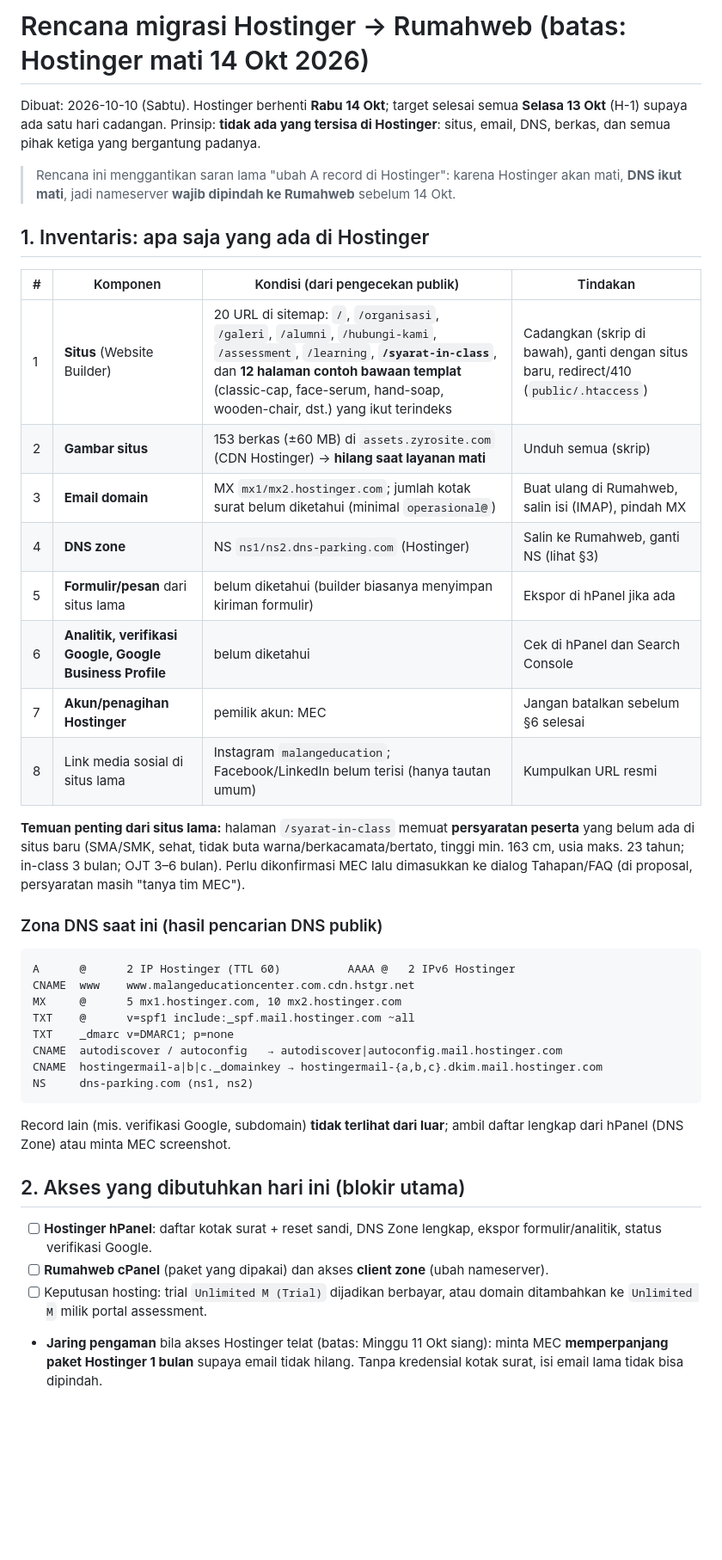
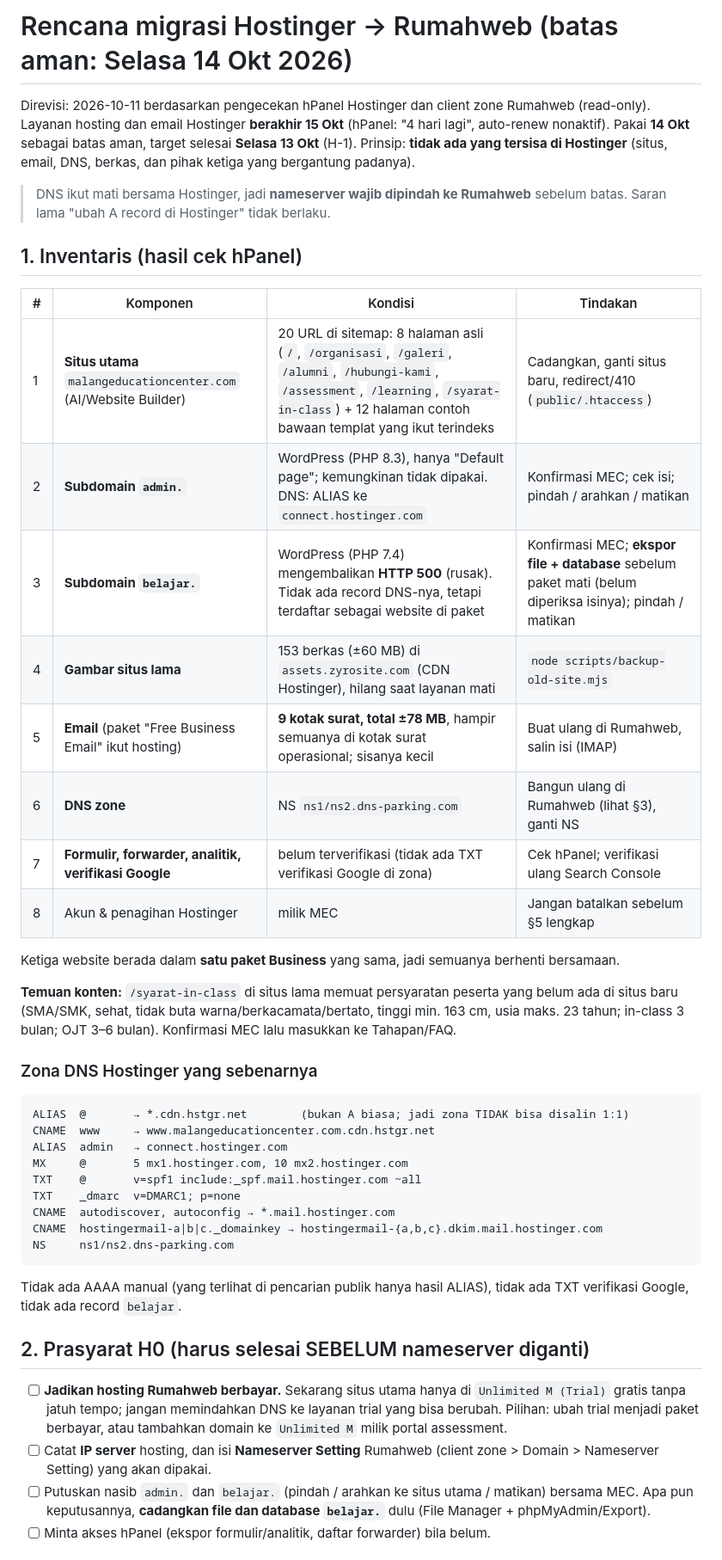
Before and after one commit to achanim/mec-academy, a Markdown page: docs/MIGRASI-HOSTINGER-KE-RUMAHWEB.md, the part around one of its changes. Shown at 86% size. Rendered like a GitHub page; blank space fills up the shorter version.

````diff
--- a/docs/MIGRASI-HOSTINGER-KE-RUMAHWEB.md
+++ b/docs/MIGRASI-HOSTINGER-KE-RUMAHWEB.md
@@ -1,41 +1,45 @@
-# Rencana migrasi Hostinger → Rumahweb (batas: Hostinger mati 14 Okt 2026)
+# Rencana migrasi Hostinger → Rumahweb (batas aman: Selasa 14 Okt 2026)
 
-Dibuat: 2026-10-10 (Sabtu). Hostinger berhenti **Rabu 14 Okt**; target selesai semua **Selasa 13 Okt** (H-1) supaya ada satu hari cadangan.
-Prinsip: **tidak ada yang tersisa di Hostinger**: situs, email, DNS, berkas, dan semua pihak ketiga yang bergantung padanya.
+Direvisi: 2026-10-11 berdasarkan pengecekan hPanel Hostinger dan client zone Rumahweb (read-only).
+Layanan hosting dan email Hostinger **berakhir 15 Okt** (hPanel: "4 hari lagi", auto-renew nonaktif). Pakai **14 Okt** sebagai batas aman, target selesai **Selasa 13 Okt** (H-1).
+Prinsip: **tidak ada yang tersisa di Hostinger** (situs, email, DNS, berkas, dan pihak ketiga yang bergantung padanya).
 
-> Rencana ini menggantikan saran lama "ubah A record di Hostinger": karena Hostinger akan mati, **DNS ikut mati**, jadi nameserver **wajib dipindah ke Rumahweb** sebelum 14 Okt.
+> DNS ikut mati bersama Hostinger, jadi **nameserver wajib dipindah ke Rumahweb** sebelum batas. Saran lama "ubah A record di Hostinger" tidak berlaku.
 
-## 1. Inventaris: apa saja yang ada di Hostinger
+## 1. Inventaris (hasil cek hPanel)
 
-| # | Komponen | Kondisi (dari pengecekan publik) | Tindakan |
+| # | Komponen | Kondisi | Tindakan |
 |---|---|---|---|
-| 1 | **Situs** (Website Builder) | 20 URL di sitemap: `/`, `/organisasi`, `/galeri`, `/alumni`, `/hubungi-kami`, `/assessment`, `/learning`, **`/syarat-in-class`**, dan **12 halaman contoh bawaan templat** (classic-cap, face-serum, hand-soap, wooden-chair, dst.) yang ikut terindeks | Cadangkan (skrip di bawah), ganti dengan situs baru, redirect/410 (`public/.htaccess`) |
-| 2 | **Gambar situs** | 153 berkas (±60 MB) di `assets.zyrosite.com` (CDN Hostinger) → **hilang saat layanan mati** | Unduh semua (skrip) |
-| 3 | **Email domain** | MX `mx1/mx2.hostinger.com`; jumlah kotak surat belum diketahui (minimal `operasional@`) | Buat ulang di Rumahweb, salin isi (IMAP), pindah MX |
-| 4 | **DNS zone** | NS `ns1/ns2.dns-parking.com` (Hostinger) | Salin ke Rumahweb, ganti NS (lihat §3) |
-| 5 | **Formulir/pesan** dari situs lama | belum diketahui (builder biasanya menyimpan kiriman formulir) | Ekspor di hPanel jika ada |
-| 6 | **Analitik, verifikasi Google, Google Business Profile** | belum diketahui | Cek di hPanel dan Search Console |
-| 7 | **Akun/penagihan Hostinger** | pemilik akun: MEC | Jangan batalkan sebelum §6 selesai |
-| 8 | Link media sosial di situs lama | Instagram `malangeducation`; Facebook/LinkedIn belum terisi (hanya tautan umum) | Kumpulkan URL resmi |
+| 1 | **Situs utama** `malangeducationcenter.com` (AI/Website Builder) | 20 URL di sitemap: 8 halaman asli (`/`, `/organisasi`, `/galeri`, `/alumni`, `/hubungi-kami`, `/assessment`, `/learning`, `/syarat-in-class`) + 12 halaman contoh bawaan templat yang ikut terindeks | Cadangkan, ganti situs baru, redirect/410 (`public/.htaccess`) |
+| 2 | **Subdomain `admin.`** | WordPress (PHP 8.3), hanya "Default page"; kemungkinan tidak dipakai. DNS: ALIAS ke `connect.hostinger.com` | Konfirmasi MEC; cek isi; pindah / arahkan / matikan |
+| 3 | **Subdomain `belajar.`** | WordPress (PHP 7.4) mengembalikan **HTTP 500** (rusak). Tidak ada record DNS-nya, tetapi terdaftar sebagai website di paket | Konfirmasi MEC; **ekspor file + database** sebelum paket mati (belum diperiksa isinya); pindah / matikan |
+| 4 | **Gambar situs lama** | 153 berkas (±60 MB) di `assets.zyrosite.com` (CDN Hostinger), hilang saat layanan mati | `node scripts/backup-old-site.mjs` |
+| 5 | **Email** (paket "Free Business Email" ikut hosting) | **9 kotak surat, total ±78 MB**, hampir semuanya di kotak surat operasional; sisanya kecil | Buat ulang di Rumahweb, salin isi (IMAP) |
+| 6 | **DNS zone** | NS `ns1/ns2.dns-parking.com` | Bangun ulang di Rumahweb (lihat §3), ganti NS |
+| 7 | **Formulir, forwarder, analitik, verifikasi Google** | belum terverifikasi (tidak ada TXT verifikasi Google di zona) | Cek hPanel; verifikasi ulang Search Console |
+| 8 | Akun & penagihan Hostinger | milik MEC | Jangan batalkan sebelum §5 lengkap |
 
-**Temuan penting dari situs lama:** halaman `/syarat-in-class` memuat **persyaratan peserta** yang belum ada di situs baru (SMA/SMK, sehat, tidak buta warna/berkacamata/bertato, tinggi min. 163 cm, usia maks. 23 tahun; in-class 3 bulan; OJT 3–6 bulan). Perlu dikonfirmasi MEC lalu dimasukkan ke dialog Tahapan/FAQ (di proposal, persyaratan masih "tanya tim MEC").
+Ketiga website berada dalam **satu paket Business** yang sama, jadi semuanya berhenti bersamaan.
 
-### Zona DNS saat ini (hasil pencarian DNS publik)
+**Temuan konten:** `/syarat-in-class` di situs lama memuat persyaratan peserta yang belum ada di situs baru (SMA/SMK, sehat, tidak buta warna/berkacamata/bertato, tinggi min. 163 cm, usia maks. 23 tahun; in-class 3 bulan; OJT 3–6 bulan). Konfirmasi MEC lalu masukkan ke Tahapan/FAQ.
+
+### Zona DNS Hostinger yang sebenarnya
 ```
-A      @      2 IP Hostinger (TTL 60)          AAAA @   2 IPv6 Hostinger
-CNAME  www    www.malangeducationcenter.com.cdn.hstgr.net
-MX     @      5 mx1.hostinger.com, 10 mx2.hostinger.com
-TXT    @      v=spf1 include:_spf.mail.hostinger.com ~all
-TXT    _dmarc v=DMARC1; p=none
-CNAME  autodiscover / autoconfig   → autodiscover|autoconfig.mail.hostinger.com
+ALIAS  @       → *.cdn.hstgr.net        (bukan A biasa; jadi zona TIDAK bisa disalin 1:1)
+CNAME  www     → www.malangeducationcenter.com.cdn.hstgr.net
+ALIAS  admin   → connect.hostinger.com
+MX     @       5 mx1.hostinger.com, 10 mx2.hostinger.com
+TXT    @       v=spf1 include:_spf.mail.hostinger.com ~all
+TXT    _dmarc  v=DMARC1; p=none
+CNAME  autodiscover, autoconfig → *.mail.hostinger.com
 CNAME  hostingermail-a|b|c._domainkey → hostingermail-{a,b,c}.dkim.mail.hostinger.com
-NS     dns-parking.com (ns1, ns2)
+NS     ns1/ns2.dns-parking.com
 ```
-Record lain (mis. verifikasi Google, subdomain) **tidak terlihat dari luar**; ambil daftar lengkap dari hPanel (DNS Zone) atau minta MEC screenshot.
+Tidak ada AAAA manual (yang terlihat di pencarian publik hanya hasil ALIAS), tidak ada TXT verifikasi Google, tidak ada record `belajar`.
 
-## 2. Akses yang dibutuhkan hari ini (blokir utama)
-- [ ] **Hostinger hPanel**: daftar kotak surat + reset sandi, DNS Zone lengkap, ekspor formulir/analitik, status verifikasi Google.
-- [ ] **Rumahweb cPanel** (paket yang dipakai) dan akses **client zone** (ubah nameserver).
-- [ ] Keputusan hosting: trial `Unlimited M (Trial)` dijadikan berbayar, atau domain ditambahkan ke `Unlimited M` milik portal assessment.
-- **Jaring pengaman** bila akses Hostinger telat (batas: Minggu 11 Okt siang): minta MEC **memperpanjang paket Hostinger 1 bulan** supaya email tidak hilang. Tanpa kredensial kotak surat, isi email lama tidak bisa dipindah.
+## 2. Prasyarat H0 (harus selesai SEBELUM nameserver diganti)
+- [ ] **Jadikan hosting Rumahweb berbayar.** Sekarang situs utama hanya di `Unlimited M (Trial)` gratis tanpa jatuh tempo; jangan memindahkan DNS ke layanan trial yang bisa berubah. Pilihan: ubah trial menjadi paket berbayar, atau tambahkan domain ke `Unlimited M` milik portal assessment.
+- [ ] Catat **IP server** hosting, dan isi **Nameserver Setting** Rumahweb (client zone > Domain > Nameserver Setting) yang akan dipakai.
+- [ ] Putuskan nasib `admin.` dan `belajar.` (pindah / arahkan ke situs utama / matikan) bersama MEC. Apa pun keputusannya, **cadangkan file dan database `belajar.`** dulu (File Manager + phpMyAdmin/Export).
+- [ ] Minta akses hPanel (ekspor formulir/analitik, daftar forwarder) bila belum.
 
````
Also changed, not shown: other parts of docs/MIGRASI-HOSTINGER-KE-RUMAHWEB.md (+49 -44 lines), docs/TODO-BAHAN-ASLI.md (+1 -1 lines).
